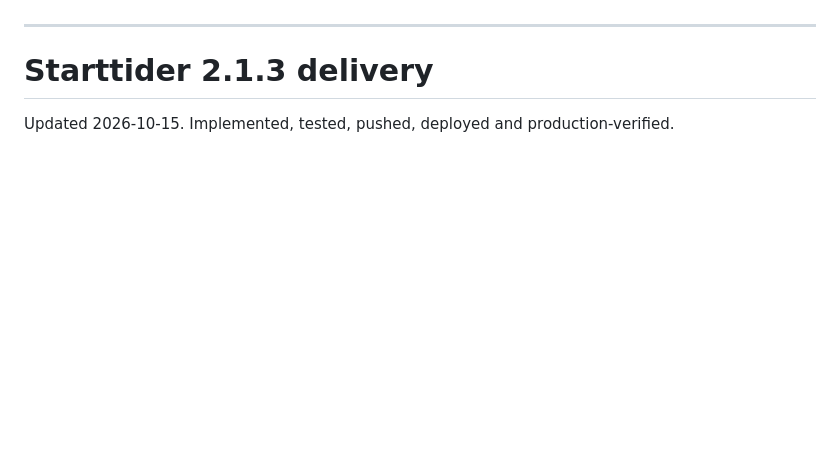
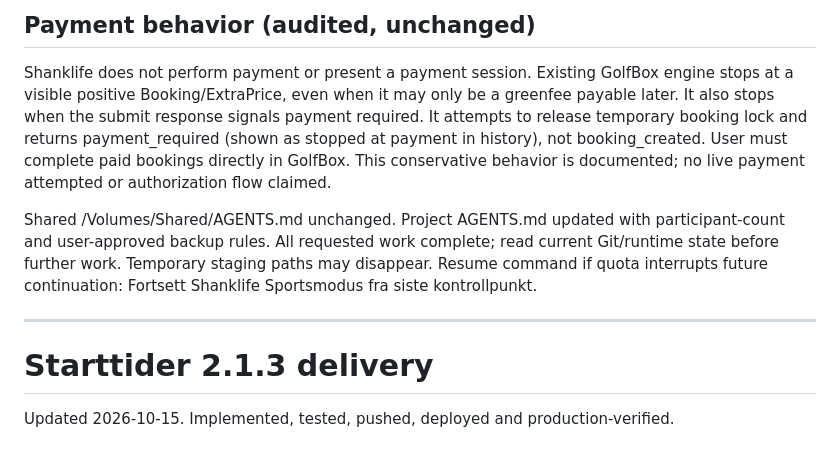
Before and after one commit to krsch79/shanklife_pro, a Markdown page: STARTTIDER_STATUS.md, the part around one of its changes. Rendered like a GitHub page; blank space fills up the shorter version.

```diff
--- a/STARTTIDER_STATUS.md
+++ b/STARTTIDER_STATUS.md
@@ -13,3 +30,9 @@ Resume command: Fortsett Shanklife Sportsmodus fra siste kontrollpunkt.
+## Payment behavior (audited, unchanged)
+
+Shanklife does not perform payment or present a payment session. Existing GolfBox engine stops at a visible positive Booking/ExtraPrice, even when it may only be a greenfee payable later. It also stops when the submit response signals payment required. It attempts to release temporary booking lock and returns payment_required (shown as stopped at payment in history), not booking_created. User must complete paid bookings directly in GolfBox. This conservative behavior is documented; no live payment attempted or authorization flow claimed.
+
+Shared /Volumes/Shared/AGENTS.md unchanged. Project AGENTS.md updated with participant-count and user-approved backup rules. All requested work complete; read current Git/runtime state before further work. Temporary staging paths may disappear.
+Resume command if quota interrupts future continuation: Fortsett Shanklife Sportsmodus fra siste kontrollpunkt.
 
 ---
 
```
Also changed, not shown: other parts of STARTTIDER_STATUS.md (+24 -7 lines).
